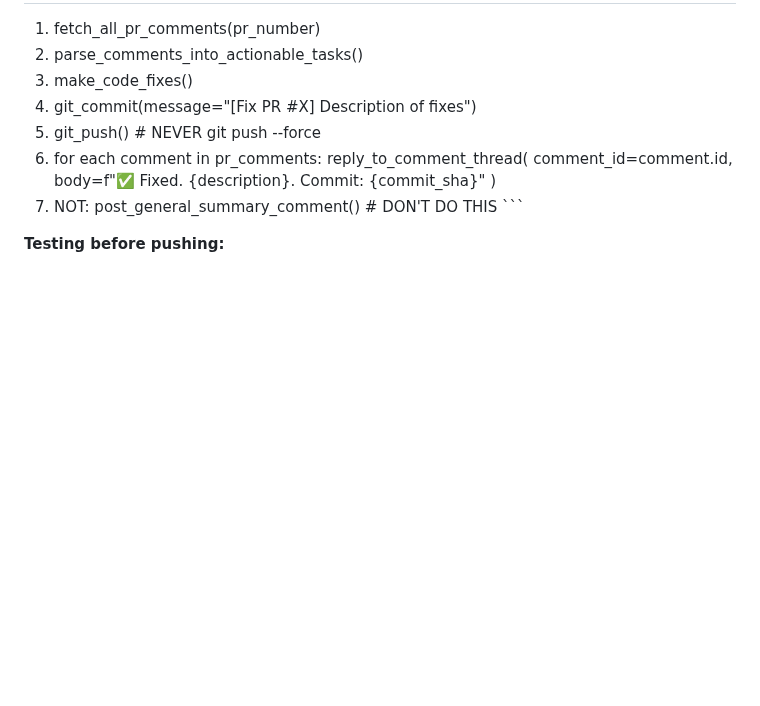
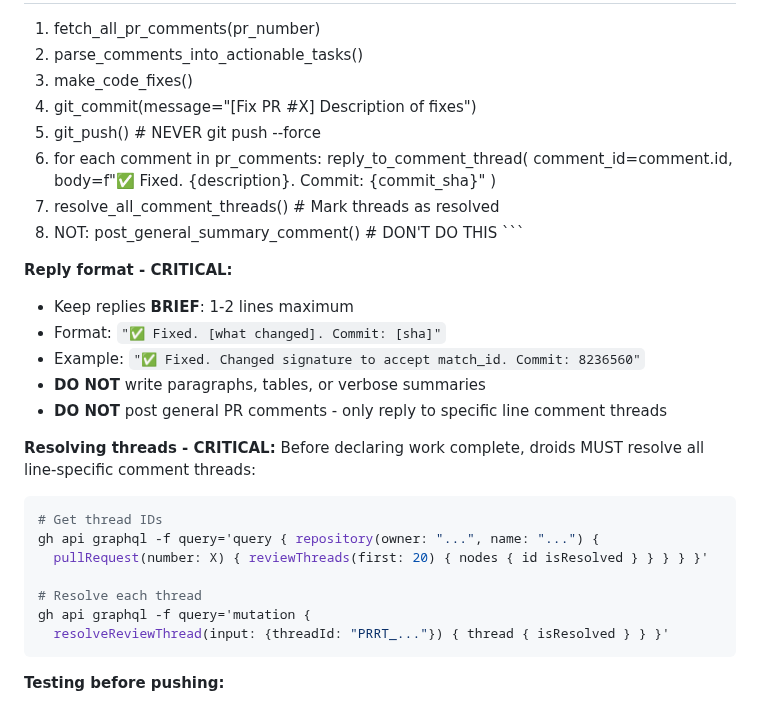
Before and after one commit to Omer-Pinto/SoccerSmartBet, a Markdown page: agents.md, the part around the change. Rendered like a GitHub page; blank space fills up the shorter version.

Commit message:
[Docs] Add droid reply format and thread resolution requirements
- Add BRIEF reply format requirement (1-2 lines max)
- Add thread resolution step to droid workflow
- Provide GraphQL commands for resolving threads
- Emphasize NO verbose summaries or general comments

````diff
--- a/agents.md
+++ b/agents.md
@@ -368,8 +368,28 @@ gh pr view <PR#> --json commits --jq '.commits[-1].oid'
            comment_id=comment.id,
            body=f"✅ Fixed. {description}. Commit: {commit_sha}"
        )
-7. NOT: post_general_summary_comment()  # DON'T DO THIS
+7. resolve_all_comment_threads()  # Mark threads as resolved
+8. NOT: post_general_summary_comment()  # DON'T DO THIS
 \`\`\`
+
+**Reply format - CRITICAL:**
+- Keep replies **BRIEF**: 1-2 lines maximum
+- Format: `"✅ Fixed. [what changed]. Commit: [sha]"`
+- Example: `"✅ Fixed. Changed signature to accept match_id. Commit: 8236560"`
+- **DO NOT** write paragraphs, tables, or verbose summaries
+- **DO NOT** post general PR comments - only reply to specific line comment threads
+
+**Resolving threads - CRITICAL:**
+Before declaring work complete, droids MUST resolve all line-specific comment threads:
+```bash
+# Get thread IDs
+gh api graphql -f query='query { repository(owner: "...", name: "...") {
+  pullRequest(number: X) { reviewThreads(first: 20) { nodes { id isResolved } } } } }'
+
+# Resolve each thread
+gh api graphql -f query='mutation {
+  resolveReviewThread(input: {threadId: "PRRT_..."}) { thread { isResolved } } }'
+```
 
 **Testing before pushing:**
 - Run tests locally if possible
````
